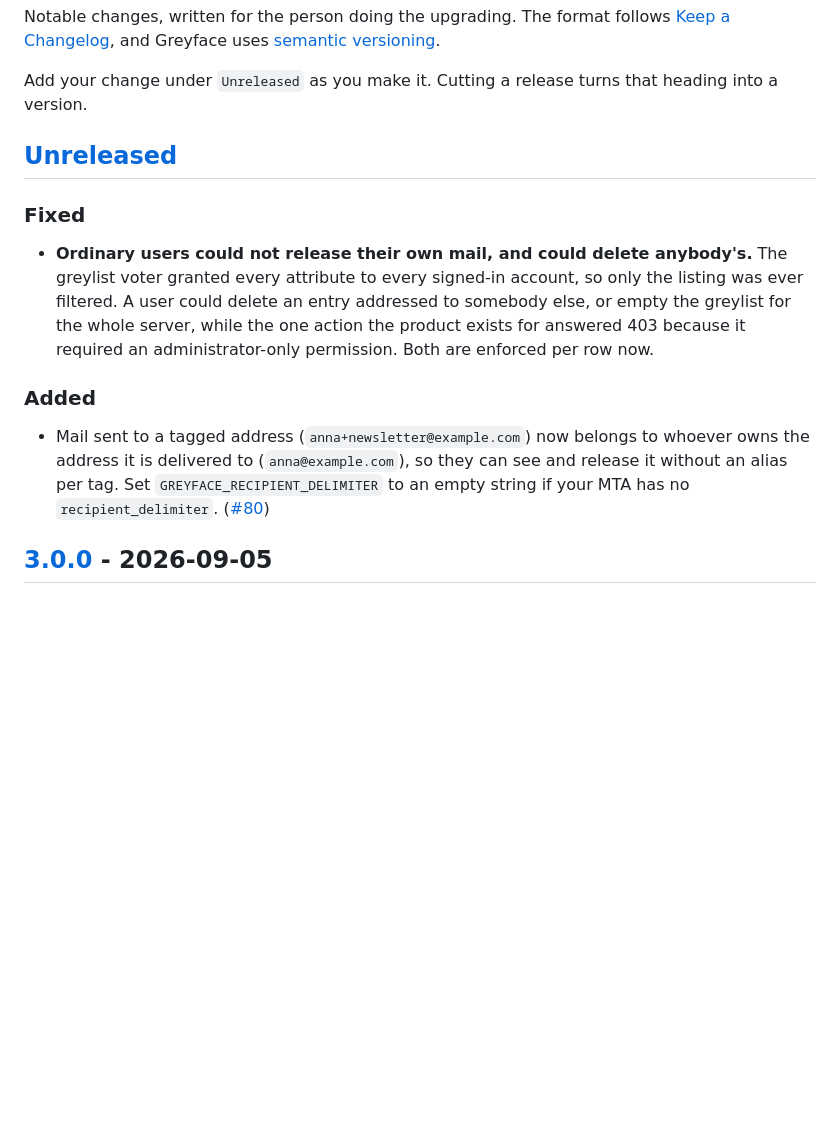
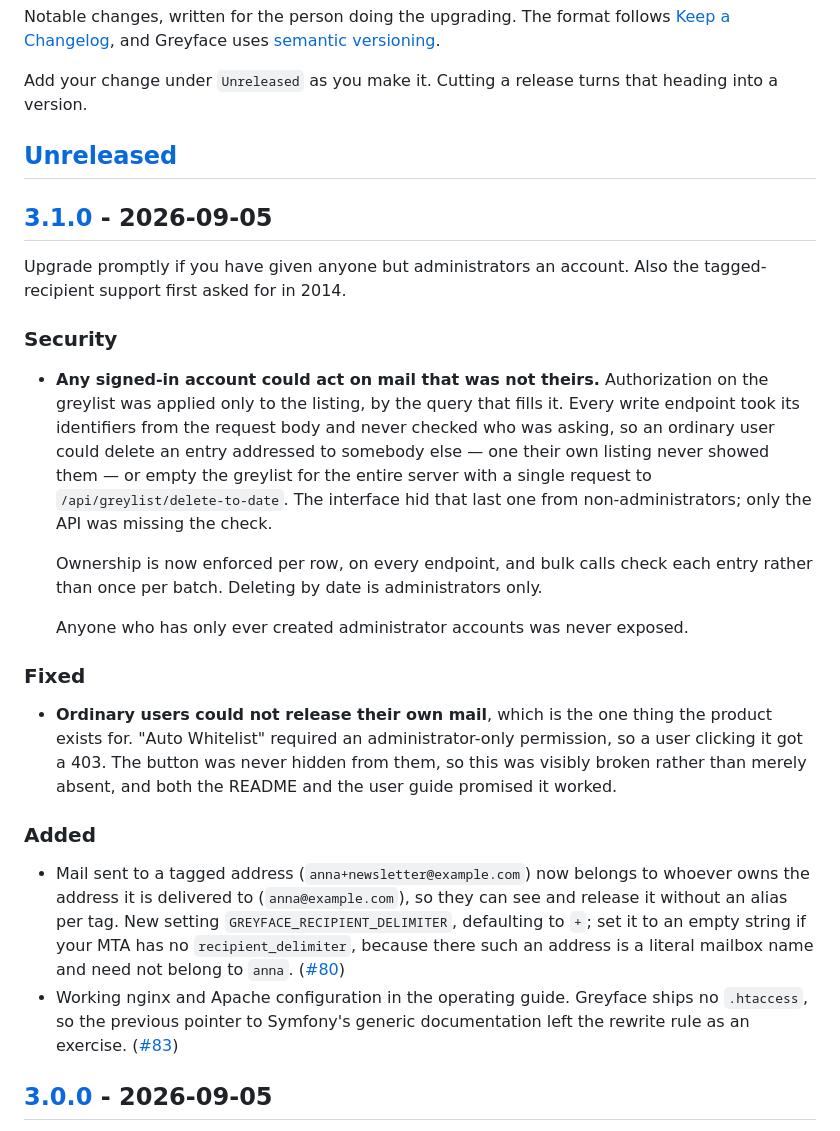
Before and after one commit to teqneers/Greyface, a Markdown page: CHANGELOG.md, the part around one of its changes. Drawn GitHub-style; blank space fills up the shorter version.

Commit message:
Cut the changelog for 3.1.0
Minor rather than patch: #80 adds behaviour and a new setting, and the
CHANGELOG says this project follows semver. The usual argument for a patch
is reach, since anyone pinned to `3.0` picks a patch up automatically and
this release carries a security fix — but 3.0.0 shipped this morning, so
there is nobody on that line yet to strand.

Splits the greylist work into Security and Fixed, because it was two
defects pointing in opposite directions: users could act on mail that was
not theirs, and could not act on mail that was. Operators need to weigh
those separately, and only the first is a reason to hurry.

Co-Authored-By: Claude Opus 5 (1M context) <noreply@anthropic.com>
Claude-Session: https://claude.ai/code/session_0145KJcHTQhpAU4cQCkLKZj6

```diff
--- a/CHANGELOG.md
+++ b/CHANGELOG.md
@@ -9,20 +9,43 @@ version.
 
 ## [Unreleased]
 
+## [3.1.0] - 2026-09-05
+
+Upgrade promptly if you have given anyone but administrators an account. Also the tagged-recipient
+support first asked for in 2014.
+
+### Security
+
+- **Any signed-in account could act on mail that was not theirs.** Authorization on the greylist
+  was applied only to the listing, by the query that fills it. Every write endpoint took its
+  identifiers from the request body and never checked who was asking, so an ordinary user could
+  delete an entry addressed to somebody else — one their own listing never showed them — or empty
+  the greylist for the entire server with a single request to `/api/greylist/delete-to-date`. The
+  interface hid that last one from non-administrators; only the API was missing the check.
+
+  Ownership is now enforced per row, on every endpoint, and bulk calls check each entry rather
+  than once per batch. Deleting by date is administrators only.
+
+  Anyone who has only ever created administrator accounts was never exposed.
+
 ### Fixed
 
-- **Ordinary users could not release their own mail, and could delete anybody's.** The greylist
-  voter granted every attribute to every signed-in account, so only the listing was ever filtered.
-  A user could delete an entry addressed to somebody else, or empty the greylist for the whole
-  server, while the one action the product exists for answered 403 because it required an
-  administrator-only permission. Both are enforced per row now.
+- **Ordinary users could not release their own mail**, which is the one thing the product exists
+  for. "Auto Whitelist" required an administrator-only permission, so a user clicking it got a
+  403. The button was never hidden from them, so this was visibly broken rather than merely
+  absent, and both the README and the user guide promised it worked.
 
 ### Added
 
 - Mail sent to a tagged address (`anna+newsletter@example.com`) now belongs to whoever owns the
   address it is delivered to (`anna@example.com`), so they can see and release it without an alias
-  per tag. Set `GREYFACE_RECIPIENT_DELIMITER` to an empty string if your MTA has no
-  `recipient_delimiter`. ([#80](https://github.com/teqneers/Greyface/issues/80))
+  per tag. New setting `GREYFACE_RECIPIENT_DELIMITER`, defaulting to `+`; set it to an empty
+  string if your MTA has no `recipient_delimiter`, because there such an address is a literal
+  mailbox name and need not belong to `anna`.
+  ([#80](https://github.com/teqneers/Greyface/issues/80))
+- Working nginx and Apache configuration in the operating guide. Greyface ships no `.htaccess`, so
+  the previous pointer to Symfony's generic documentation left the rewrite rule as an exercise.
+  ([#83](https://github.com/teqneers/Greyface/issues/83))
 
 ## [3.0.0] - 2026-09-05
 
```
Also changed, not shown: other parts of CHANGELOG.md (+2 -1 lines).
